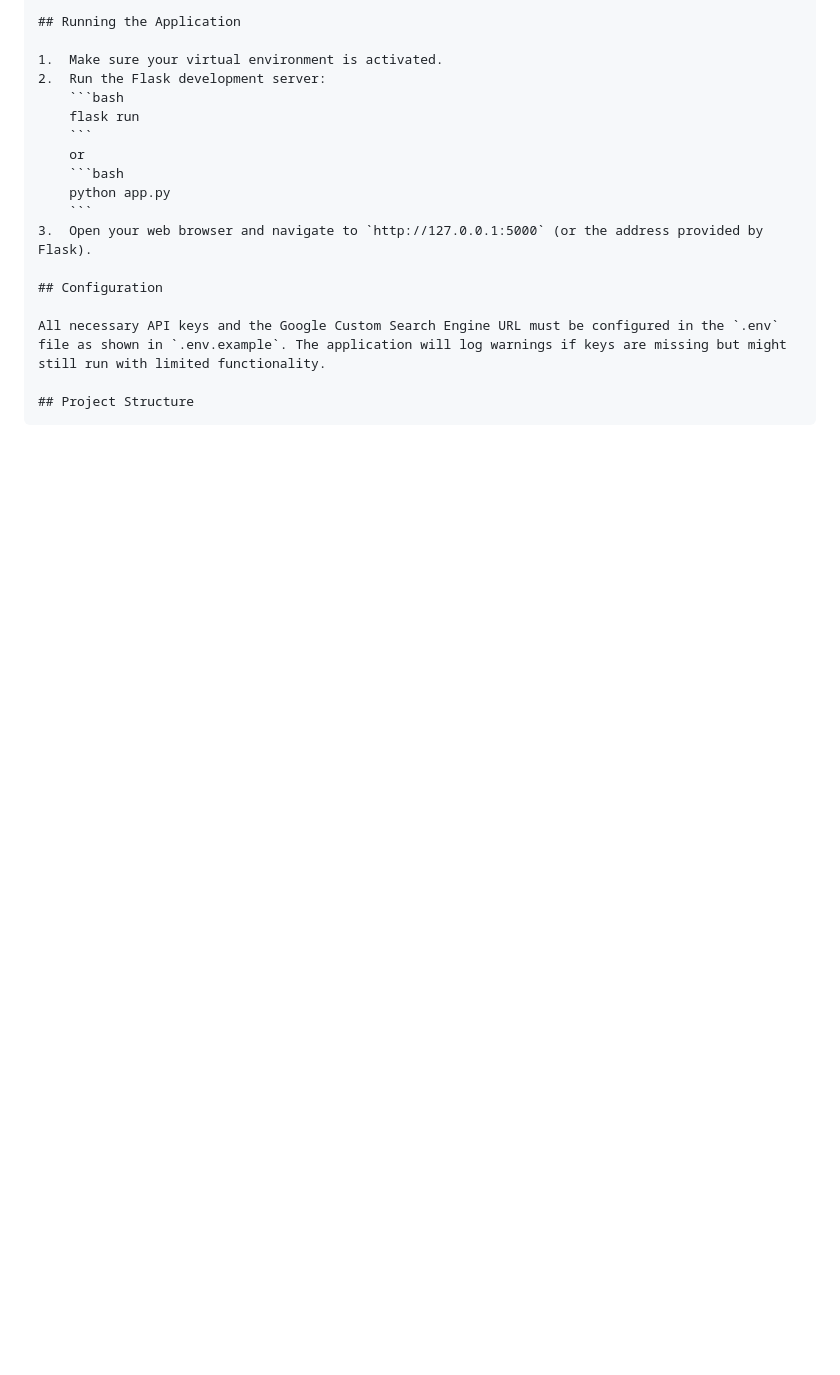
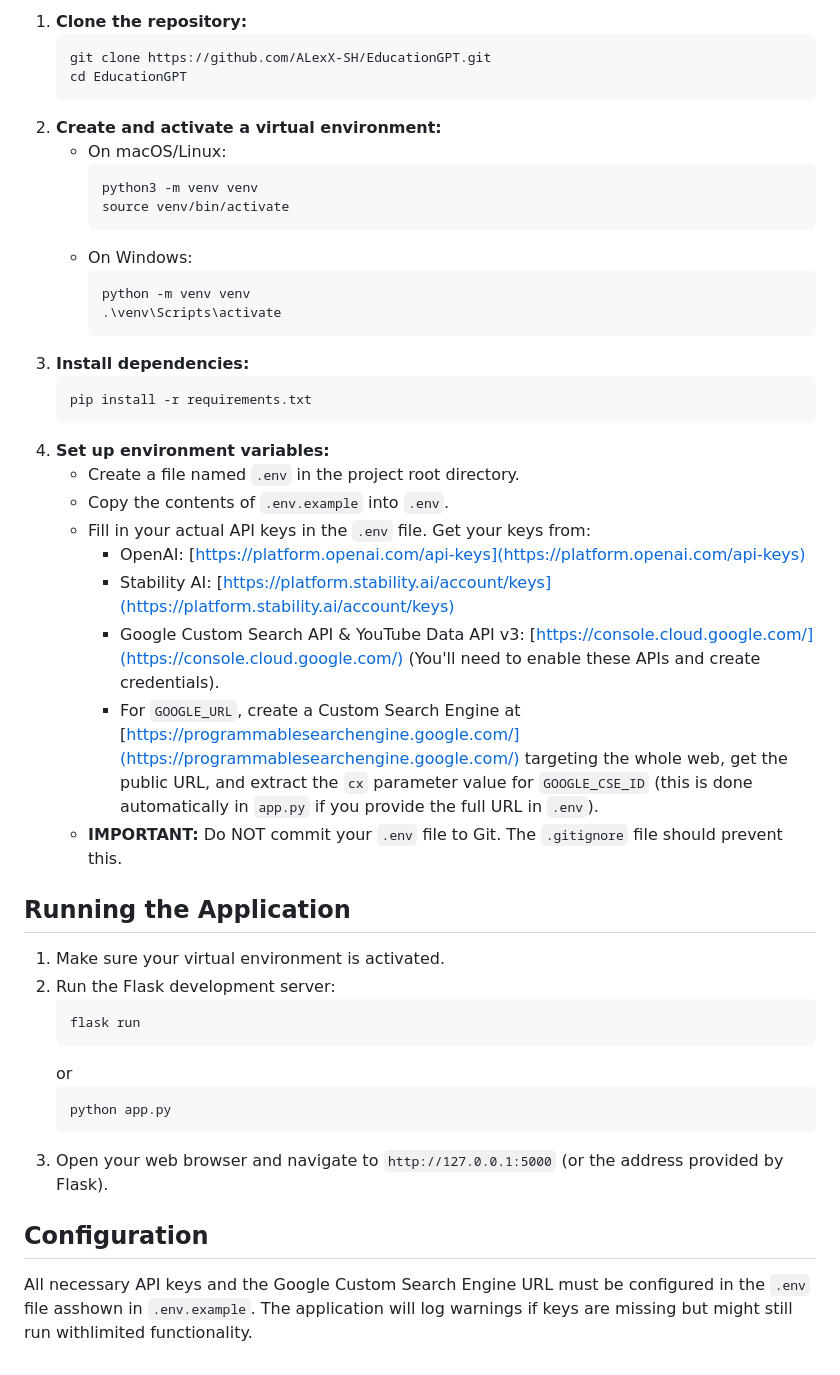
Before and after one commit to ALexX-SH/EducationGPT, a Markdown page: README.md, the part around the change printed below. Drawn GitHub-style; blank space fills up the shorter version.

````diff
--- a/README.md
+++ b/README.md
@@ -72,19 +43,47 @@
 
-    ## Running the Application
+1.  **Clone the repository:**
+    ```bash
+    git clone https://github.com/ALexX-SH/EducationGPT.git
+    cd EducationGPT
+    ```
+2.  **Create and activate a virtual environment:**
+    - On macOS/Linux:
+      ```bash
+      python3 -m venv venv
+      source venv/bin/activate
+      ```
+    - On Windows:
+      ```bash
+      python -m venv venv
+      .\venv\Scripts\activate
+      ```
+3.  **Install dependencies:**
+    ```bash
+    pip install -r requirements.txt
+    ```
+4.  **Set up environment variables:**
+    - Create a file named `.env` in the project root directory.
+    - Copy the contents of `.env.example` into `.env`.
+    - Fill in your actual API keys in the `.env` file. Get your keys from:
+      - OpenAI: [https://platform.openai.com/api-keys](https://platform.openai.com/api-keys)
+      - Stability AI: [https://platform.stability.ai/account/keys](https://platform.stability.ai/account/keys)
+      - Google Custom Search API & YouTube Data API v3: [https://console.cloud.google.com/](https://console.cloud.google.com/) (You'll need to enable these APIs and create credentials).
+      - For `GOOGLE_URL`, create a Custom Search Engine at [https://programmablesearchengine.google.com/](https://programmablesearchengine.google.com/) targeting the whole web, get the public URL, and extract the `cx` parameter value for `GOOGLE_CSE_ID` (this is done automatically in `app.py` if you provide the full URL in `.env`).
+    - **IMPORTANT:** Do NOT commit your `.env` file to Git. The `.gitignore` file should prevent this.
 
-    1.  Make sure your virtual environment is activated.
-    2.  Run the Flask development server:
-        ```bash
-        flask run
-        ```
-        or
-        ```bash
-        python app.py
-        ```
-    3.  Open your web browser and navigate to `http://127.0.0.1:5000` (or the address provided by Flask).
+## Running the Application
 
-    ## Configuration
+1.  Make sure your virtual environment is activated.
+2.  Run the Flask development server:
+    ```bash
+    flask run
+    ```
+    or
+    ```bash
+    python app.py
+    ```
+3.  Open your web browser and navigate to `http://127.0.0.1:5000` (or the address provided by Flask).
 
-    All necessary API keys and the Google Custom Search Engine URL must be configured in the `.env` file as shown in `.env.example`. The application will log warnings if keys are missing but might still run with limited functionality.
+## Configuration
 
-    ## Project Structure
+All necessary API keys and the Google Custom Search Engine URL must be configured in the `.env` file asshown in `.env.example`. The application will log warnings if keys are missing but might still run withlimited functionality.
````
Also changed, not shown: other parts of README.md (+32 -61 lines).
